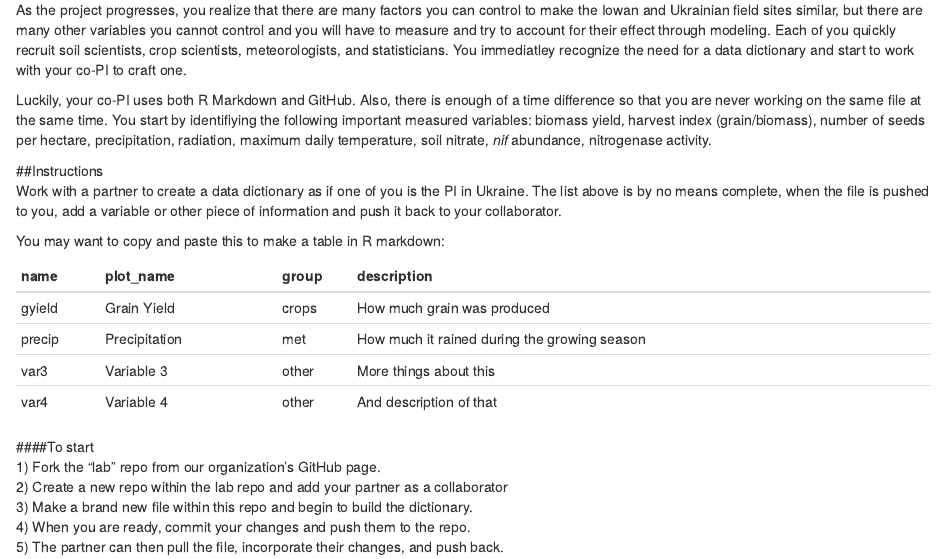
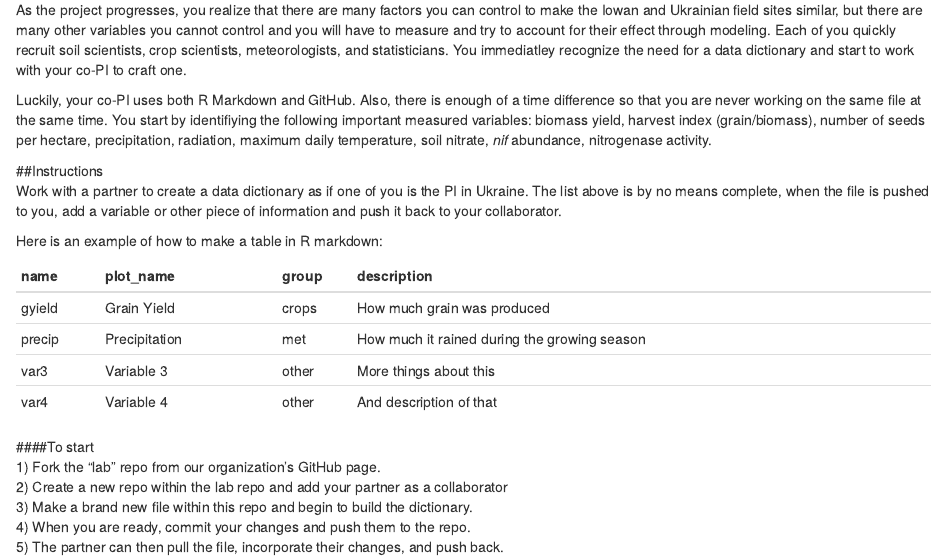
Before and after one commit to agron590-ISU/lab, an R Markdown document (week_02/collaboration.Rmd): the page in a window 1100 px wide, from 240 px down. Rendered offline with R 4.5, knitr and Pandoc, with nearby package versions; common packages that the code uses without loading them are loaded.

````diff
--- a/week_02/collaboration.Rmd
+++ b/week_02/collaboration.Rmd
@@ -15,7 +15,7 @@
 ##Instructions
 Work with a partner to create a data dictionary as if one of you is the PI in Ukraine. The list above is by no means complete, when the file is pushed to you, add a variable or other piece of information and push it back to your collaborator.
 
-You may want to copy and paste this to make a table in R markdown:
+Here is an example of how to make a table in R markdown:
 
 
 ```{r kable, echo=FALSE}
````
